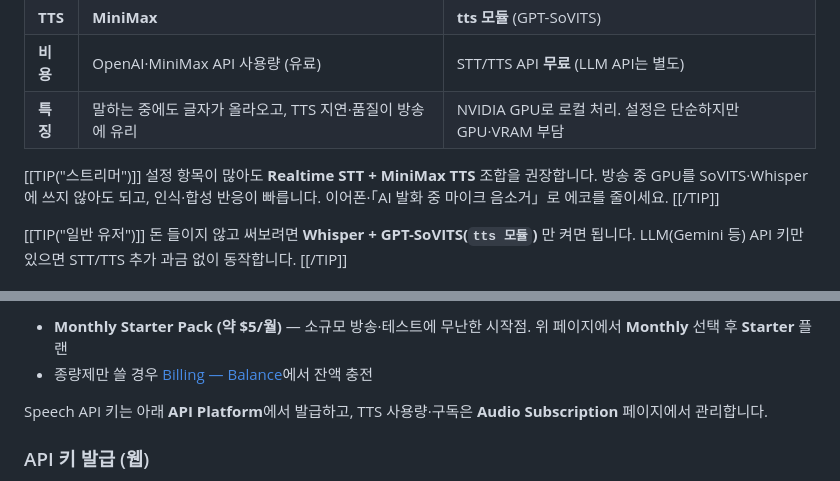
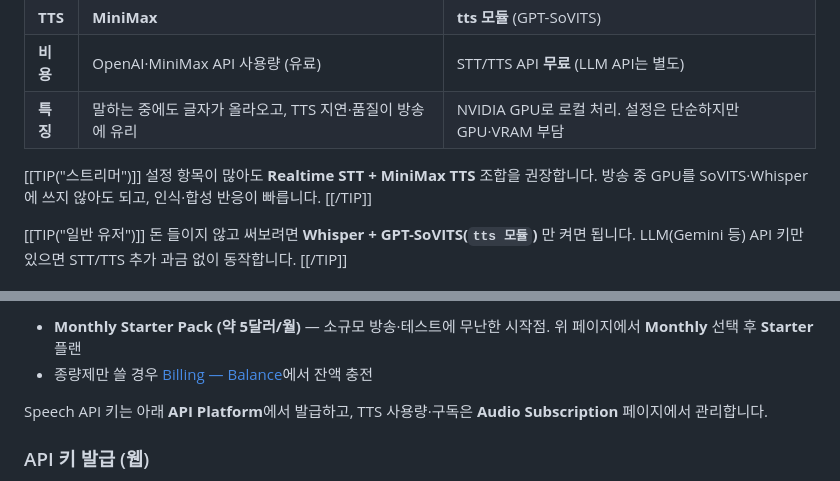
Before and after one commit to sesang06/siro-manual, a Markdown page: pages/02-3-audio-voice.md, 2 parts joined by grey strips. GitHub-like rendering.

Commit message:
Fix broken MiniMax image: avoid dollar sign in WikiDocs markdown.
Co-authored-by: Cursor <cursoragent@cursor.com>

```diff
--- a/pages/02-3-audio-voice.md
+++ b/pages/02-3-audio-voice.md
@@ -14,7 +14,7 @@
 | **특징** | 말하는 중에도 글자가 올라오고, TTS 지연·품질이 방송에 유리 | NVIDIA GPU로 로컬 처리. 설정은 단순하지만 GPU·VRAM 부담 |
 
 [[TIP("스트리머")]]
-설정 항목이 많아도 **Realtime STT + MiniMax TTS** 조합을 권장합니다. 방송 중 GPU를 SoVITS·Whisper에 쓰지 않아도 되고, 인식·합성 반응이 빠릅니다. 이어폰·「AI 발화 중 마이크 음소거」로 에코를 줄이세요.
+설정 항목이 많아도 **Realtime STT + MiniMax TTS** 조합을 권장합니다. 방송 중 GPU를 SoVITS·Whisper에 쓰지 않아도 되고, 인식·합성 반응이 빠릅니다.
 [[/TIP]]
 
 [[TIP("일반 유저")]]
@@ -106,5 +106,5 @@ TTS 크레딧은 **[MiniMax Audio — Subscription](https://www.minimax.io/audio
 
-- **Monthly Starter Pack (약 $5/월)** — 소규모 방송·테스트에 무난한 시작점. 위 페이지에서 **Monthly** 선택 후 **Starter** 플랜
+- **Monthly Starter Pack (약 5달러/월)** — 소규모 방송·테스트에 무난한 시작점. 위 페이지에서 **Monthly** 선택 후 **Starter** 플랜
 - 종량제만 쓸 경우 [Billing — Balance](https://platform.minimax.io/user-center/payment/balance)에서 잔액 충전
 
 Speech API 키는 아래 **API Platform**에서 발급하고, TTS 사용량·구독은 **Audio Subscription** 페이지에서 관리합니다.
```
Also changed, not shown: other parts of pages/02-3-audio-voice.md (+1 -1 lines), pages/01-getting-started.md (+1 -1 lines).
